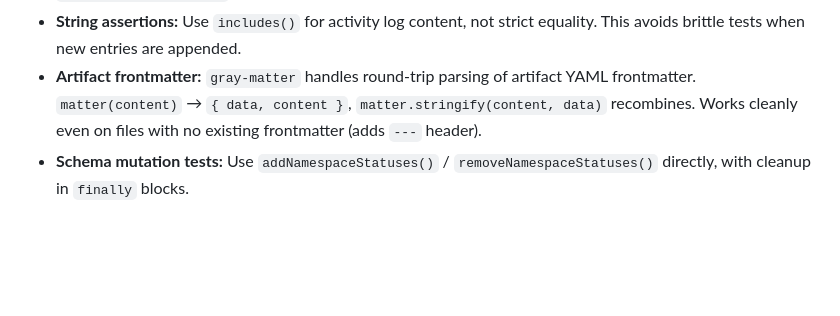
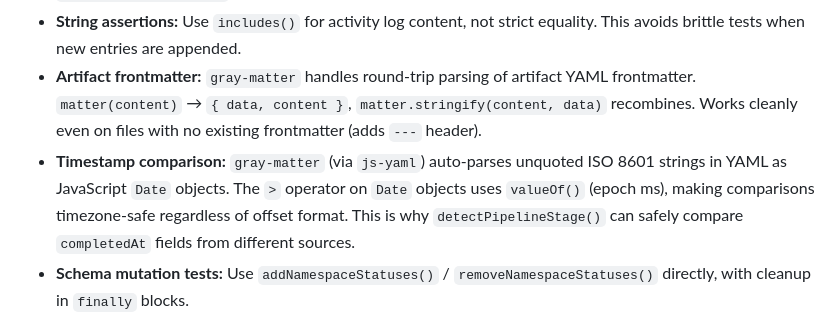
Before and after one commit to dpaola2/work-context-protocol, a Markdown page: AGENTS.md, the part around the change. Rendered like a GitHub page; blank space fills up the shorter version.

```diff
--- a/AGENTS.md
+++ b/AGENTS.md
@@ -145,6 +145,7 @@ if (changes.status) validateStatus(changes.status, resolved.status.all);
 - **Error testing:** Use try/catch blocks, assert on `e.code` values (`"NOT_FOUND"`, `"VALIDATION_ERROR"`, `"NAMESPACE_NOT_FOUND"`).
 - **String assertions:** Use `includes()` for activity log content, not strict equality. This avoids brittle tests when new entries are appended.
 - **Artifact frontmatter:** `gray-matter` handles round-trip parsing of artifact YAML frontmatter. `matter(content)` → `{ data, content }`, `matter.stringify(content, data)` recombines. Works cleanly even on files with no existing frontmatter (adds `---` header).
+- **Timestamp comparison:** `gray-matter` (via `js-yaml`) auto-parses unquoted ISO 8601 strings in YAML as JavaScript `Date` objects. The `>` operator on `Date` objects uses `valueOf()` (epoch ms), making comparisons timezone-safe regardless of offset format. This is why `detectPipelineStage()` can safely compare `completedAt` fields from different sources.
 - **Schema mutation tests:** Use `addNamespaceStatuses()` / `removeNamespaceStatuses()` directly, with cleanup in `finally` blocks.
 - **New test files** should follow the `smoke-test.ts` pattern exactly — same `check()` helper, same structure, same exit behavior.
 
```
